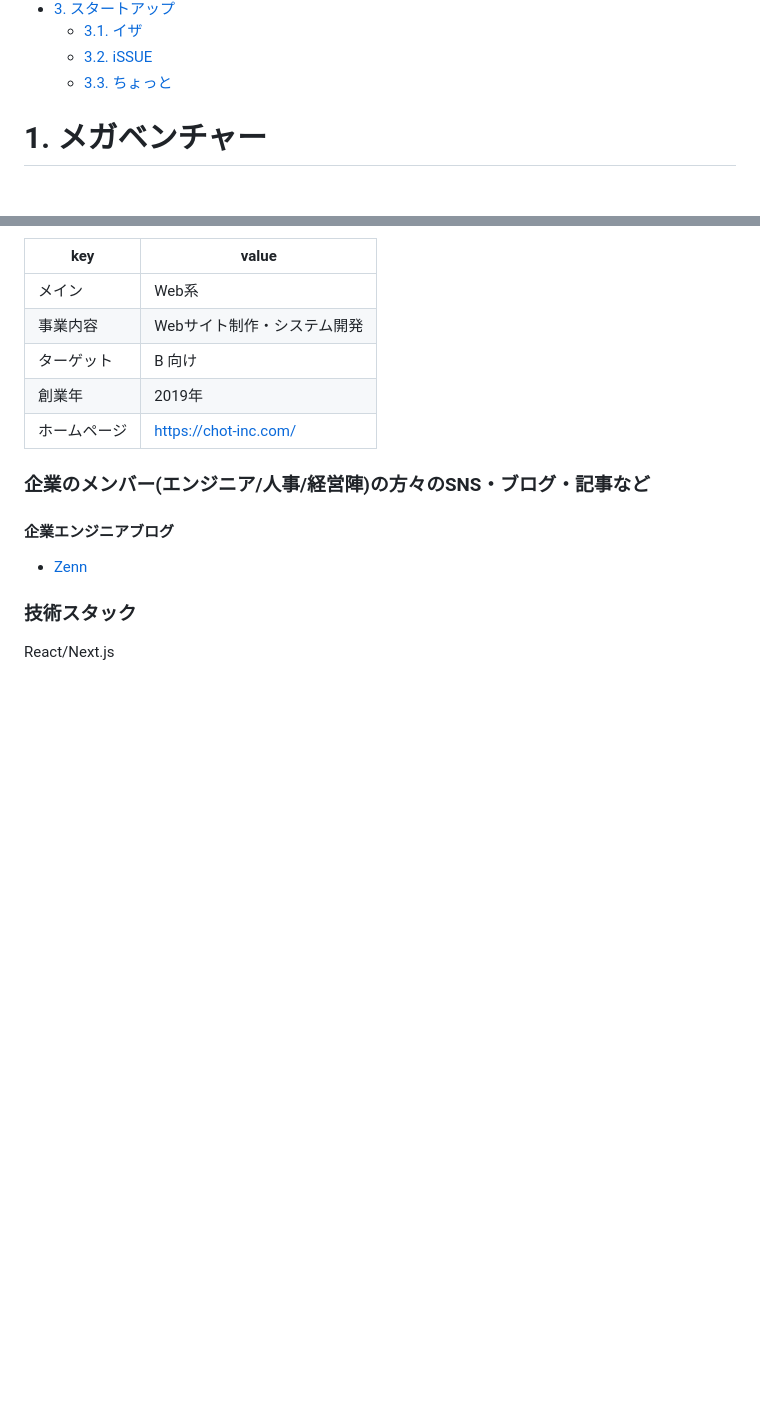
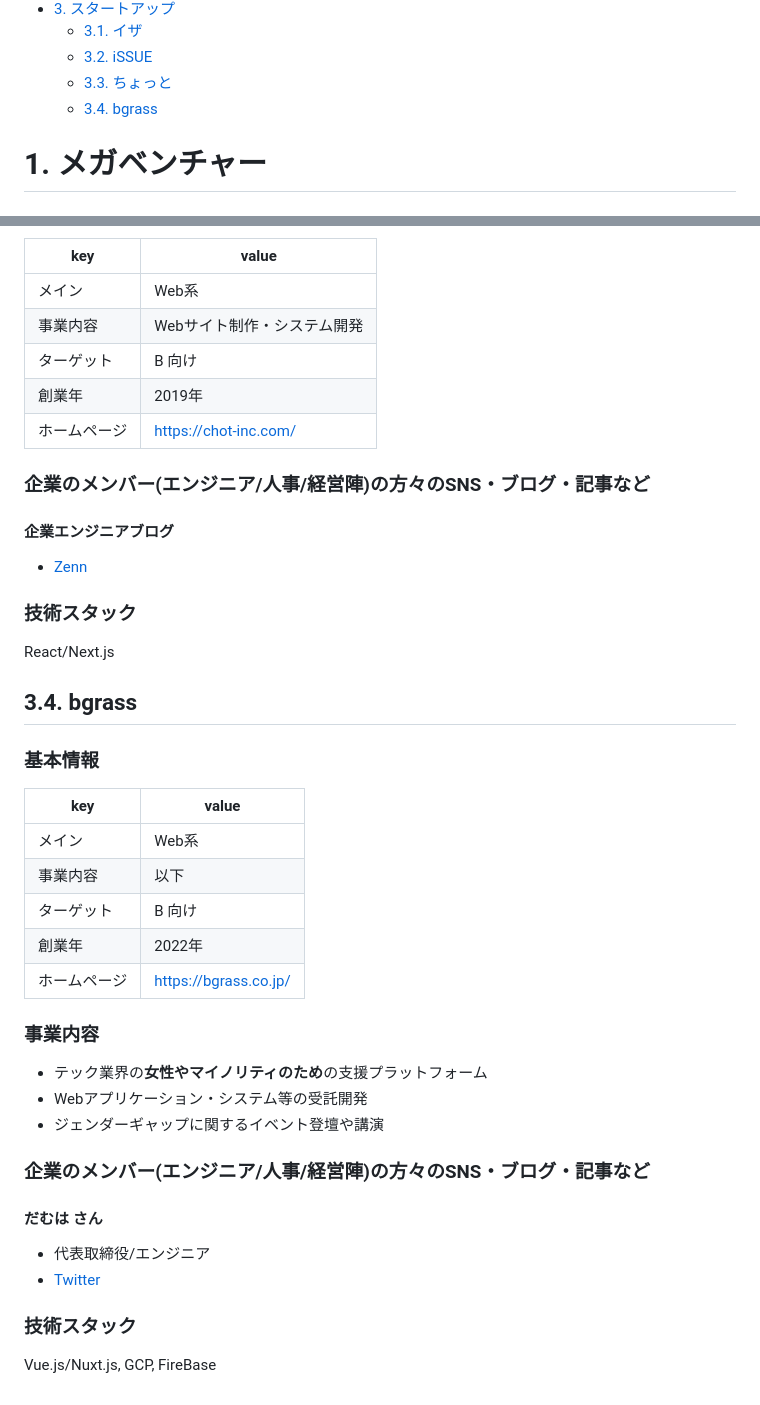
Before and after one commit to yuron3141/my_web_docs, a Markdown page: src/docs/jp_modern_web_comp.md, 2 parts joined by grey strips. Drawn GitHub-style; blank space fills up the shorter version.

Commit message:
Add company in list

```diff
--- a/src/docs/jp_modern_web_comp.md
+++ b/src/docs/jp_modern_web_comp.md
@@ -61,6 +61,7 @@
   - [3.1. イザ](#31-イザ)
   - [3.2. iSSUE](#32-issue)
   - [3.3. ちょっと](#33-ちょっと)
+  - [3.4. bgrass](#34-bgrass)
 
 
 
@@ -456,3 +457,26 @@ React/Next.js, GCP
 
 ### 技術スタック<!-- omit in toc -->
 React/Next.js
+
+## 3.4. bgrass
+### 基本情報<!-- omit in toc -->
+| key | value |
+| ---- | ---- |
+| メイン | Web系 |
+| 事業内容 | 以下 |
+| ターゲット | B 向け |
+| 創業年 | 2022年 |
+| ホームページ | https://bgrass.co.jp/ |
+
+### 事業内容<!-- omit in toc -->
+* テック業界の**女性やマイノリティのため**の支援プラットフォーム
+* Webアプリケーション・システム等の受託開発
+* ジェンダーギャップに関するイベント登壇や講演
+
+### 企業のメンバー(エンジニア/人事/経営陣)の方々のSNS・ブログ・記事など<!-- omit in toc -->
+#### だむは さん<!-- omit in toc -->
+* 代表取締役/エンジニア
+* [Twitter](https://twitter.com/damuha_)
+
+### 技術スタック<!-- omit in toc -->
+Vue.js/Nuxt.js, GCP, FireBase
```
